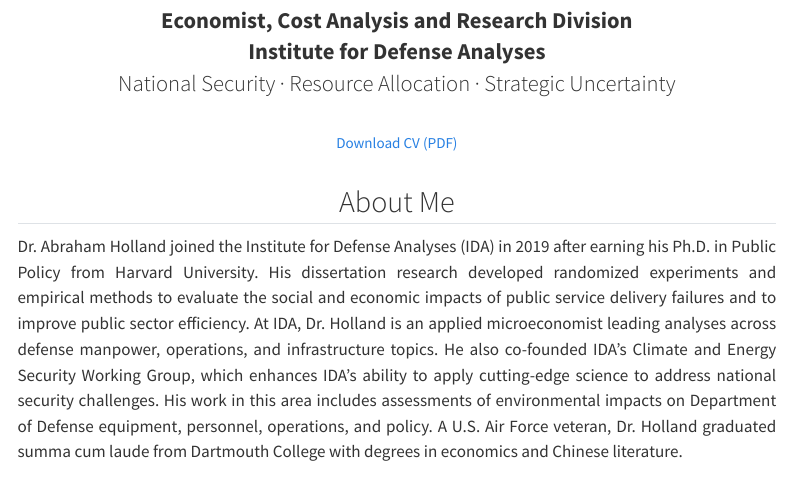
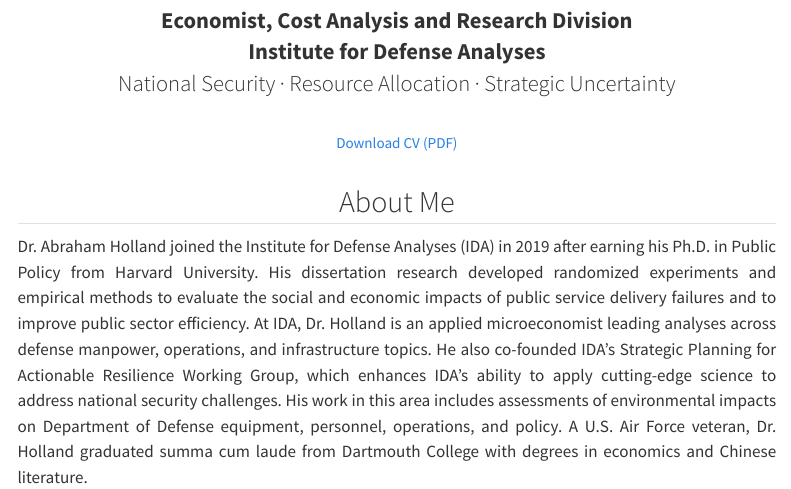
Before and after one commit to abrahamholland/personal-website, a Quarto document (index.qmd): the page in a window 1100 px wide, from 270 px down. Rendered offline with R 4.5, knitr and Pandoc in place of Quarto, with nearby package versions; menus at the side of the page are left out.

Commit message:
Add reference

````diff
--- a/index.qmd
+++ b/index.qmd
@@ -30,7 +30,7 @@
 
 <div style="text-align:justify; margin-bottom: 1rem;">
 <p>
-Dr. Abraham Holland joined the Institute for Defense Analyses (IDA) in 2019 after earning his Ph.D. in Public Policy from Harvard University. His dissertation research developed randomized experiments and empirical methods to evaluate the social and economic impacts of public service delivery failures and to improve public sector efficiency. At IDA, Dr. Holland is an applied microeconomist leading analyses across defense manpower, operations, and infrastructure topics. He also co-founded IDA’s Climate and Energy Security Working Group, which enhances IDA’s ability to apply cutting-edge science to address national security challenges. His work in this area includes assessments of environmental impacts on Department of Defense equipment, personnel, operations, and policy. A U.S. Air Force veteran, Dr. Holland graduated summa cum laude from Dartmouth College with degrees in economics and Chinese literature.
+Dr. Abraham Holland joined the Institute for Defense Analyses (IDA) in 2019 after earning his Ph.D. in Public Policy from Harvard University. His dissertation research developed randomized experiments and empirical methods to evaluate the social and economic impacts of public service delivery failures and to improve public sector efficiency. At IDA, Dr. Holland is an applied microeconomist leading analyses across defense manpower, operations, and infrastructure topics. He also co-founded IDA’s Strategic Planning for Actionable Resilience Working Group, which enhances IDA’s ability to apply cutting-edge science to address national security challenges. His work in this area includes assessments of environmental impacts on Department of Defense equipment, personnel, operations, and policy. A U.S. Air Force veteran, Dr. Holland graduated summa cum laude from Dartmouth College with degrees in economics and Chinese literature.
 </p>
 </div>
 ```
````
Also changed, not shown: pubs.qmd (+1 -1 lines).
